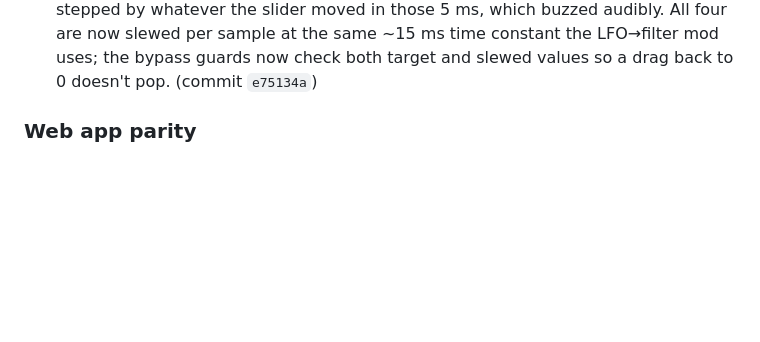
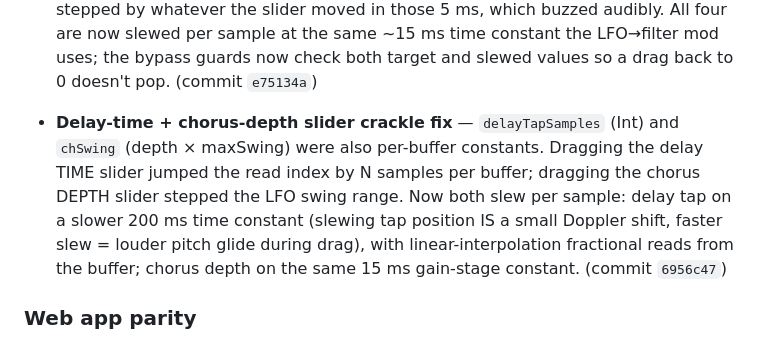
Before and after one commit to gude2000/dronemeditations, a Markdown page: CHANGELOG.md, the part around the change. GitHub-like rendering; blank space fills up the shorter version.

Commit message:
CHANGELOG: log delay-time + chorus-depth slew fix

```diff
--- a/CHANGELOG.md
+++ b/CHANGELOG.md
@@ -43,6 +43,8 @@ Features built after the v1.0 App Store submission was sent for review. This lis
 - **Faster fade-in on replay cycles** — the **first** cycle keeps the 8-second slow build (the meditative onset that sets the session mood); cycles **2+** use a 4-second fade-in so the rhythmic feel of Replay × N is preserved without the slow re-introduction repeating every time after a bloom-and-return. (commit `2de7c23`)
 
 - **Gain-stage slider crackle fix** — reverb mix, delay mix, delay feedback, and chorus mix were read once per buffer (every 5 ms on iOS) and used as constants in the per-sample signal math. Dragging any of those sliders meant the gain stage stepped by whatever the slider moved in those 5 ms, which buzzed audibly. All four are now slewed per sample at the same ~15 ms time constant the LFO→filter mod uses; the bypass guards now check both target and slewed values so a drag back to 0 doesn't pop. (commit `e75134a`)
+
+- **Delay-time + chorus-depth slider crackle fix** — `delayTapSamples` (Int) and `chSwing` (depth × maxSwing) were also per-buffer constants. Dragging the delay TIME slider jumped the read index by N samples per buffer; dragging the chorus DEPTH slider stepped the LFO swing range. Now both slew per sample: delay tap on a slower 200 ms time constant (slewing tap position IS a small Doppler shift, faster slew = louder pitch glide during drag), with linear-interpolation fractional reads from the buffer; chorus depth on the same 15 ms gain-stage constant. (commit `6956c47`)
 
 ### Web app parity
 
```
